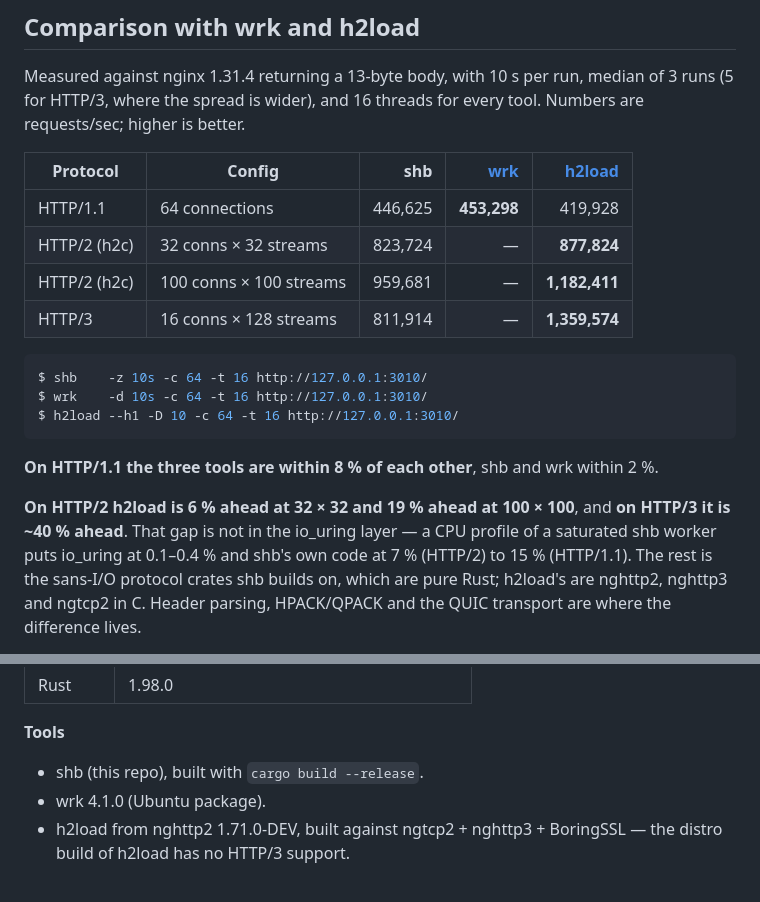
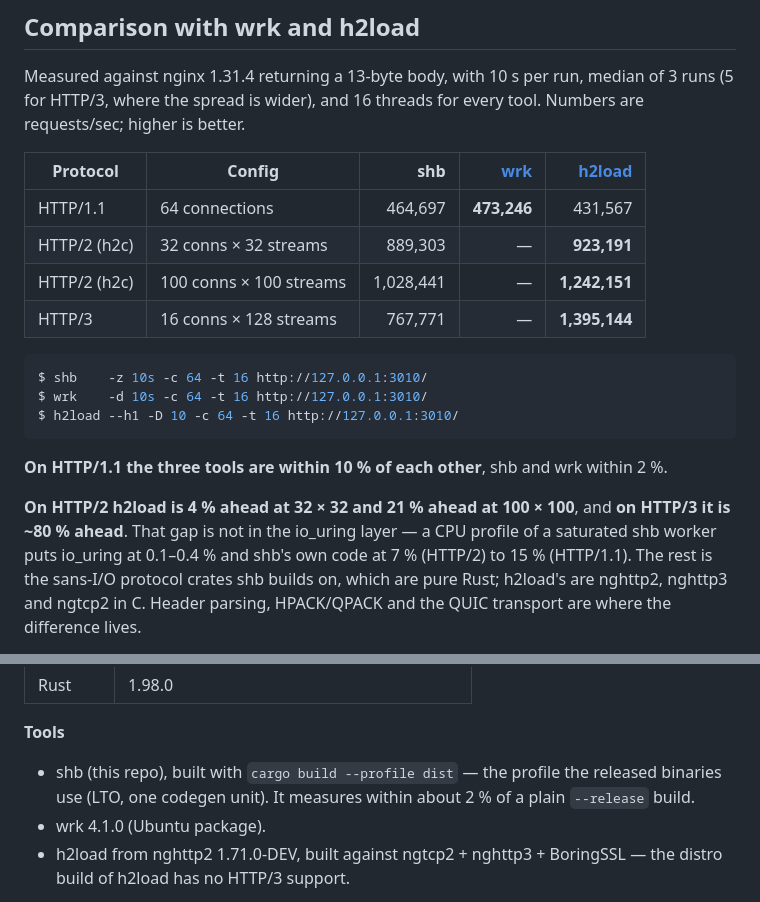
Before and after one commit to hatoo/shb, a Markdown page: README.md, 2 parts joined by grey strips. Drawn GitHub-style; folded sections open.

Commit message:
Measure the comparison with the dist profile
The released binaries are built with `--profile dist` (LTO, one codegen
unit), so that is what the table should reflect. It lands within about 2%
of a plain `--release` build; the rest of the movement in these numbers is
machine drift, which every tool saw.

Also fixes the HTTP/2 and HTTP/3 gap percentages, which were stated as
"h2load is N% ahead" but computed as how far shb sits below it. HTTP/3 in
particular was described as ~40% when h2load is ~80% ahead.

Co-Authored-By: Claude Opus 5 <noreply@anthropic.com>

````diff
--- a/README.md
+++ b/README.md
@@ -206,10 +206,10 @@ every tool. Numbers are requests/sec; higher is better.
 
 | Protocol | Config | shb | [wrk] | [h2load] |
 | --- | --- | ---: | ---: | ---: |
-| HTTP/1.1 | 64 connections | 446,625 | **453,298** | 419,928 |
-| HTTP/2 (h2c) | 32 conns × 32 streams | 823,724 | — | **877,824** |
-| HTTP/2 (h2c) | 100 conns × 100 streams | 959,681 | — | **1,182,411** |
-| HTTP/3 | 16 conns × 128 streams | 811,914 | — | **1,359,574** |
+| HTTP/1.1 | 64 connections | 464,697 | **473,246** | 431,567 |
+| HTTP/2 (h2c) | 32 conns × 32 streams | 889,303 | — | **923,191** |
+| HTTP/2 (h2c) | 100 conns × 100 streams | 1,028,441 | — | **1,242,151** |
+| HTTP/3 | 16 conns × 128 streams | 767,771 | — | **1,395,144** |
 
 [wrk]: https://github.com/wg/wrk
 [h2load]: https://nghttp2.org/documentation/h2load-howto.html
@@ -220,11 +220,11 @@ $ wrk    -d 10s -c 64 -t 16 http://127.0.0.1:3010/
 $ h2load --h1 -D 10 -c 64 -t 16 http://127.0.0.1:3010/
 ```
 
-**On HTTP/1.1 the three tools are within 8 % of each other**, shb and wrk
+**On HTTP/1.1 the three tools are within 10 % of each other**, shb and wrk
 within 2 %.
 
-**On HTTP/2 h2load is 6 % ahead at 32 × 32 and 19 % ahead at 100 × 100**, and
-**on HTTP/3 it is ~40 % ahead**. That gap is not in the io_uring layer — a CPU
+**On HTTP/2 h2load is 4 % ahead at 32 × 32 and 21 % ahead at 100 × 100**, and
+**on HTTP/3 it is ~80 % ahead**. That gap is not in the io_uring layer — a CPU
 profile of a saturated shb worker puts io_uring at 0.1–0.4 % and shb's own code
 at 7 % (HTTP/2) to 15 % (HTTP/1.1). The rest is the sans-I/O protocol crates
 shb builds on, which are pure Rust; h2load's are nghttp2, nghttp3 and ngtcp2 in
@@ -251,7 +251,9 @@ mean anything.
 
 **Tools**
 
-- shb (this repo), built with `cargo build --release`.
+- shb (this repo), built with `cargo build --profile dist` — the profile the
+  released binaries use (LTO, one codegen unit). It measures within about 2 %
+  of a plain `--release` build.
 - wrk 4.1.0 (Ubuntu package).
 - h2load from nghttp2 1.71.0-DEV, built against ngtcp2 + nghttp3 + BoringSSL —
   the distro build of h2load has no HTTP/3 support.
````
